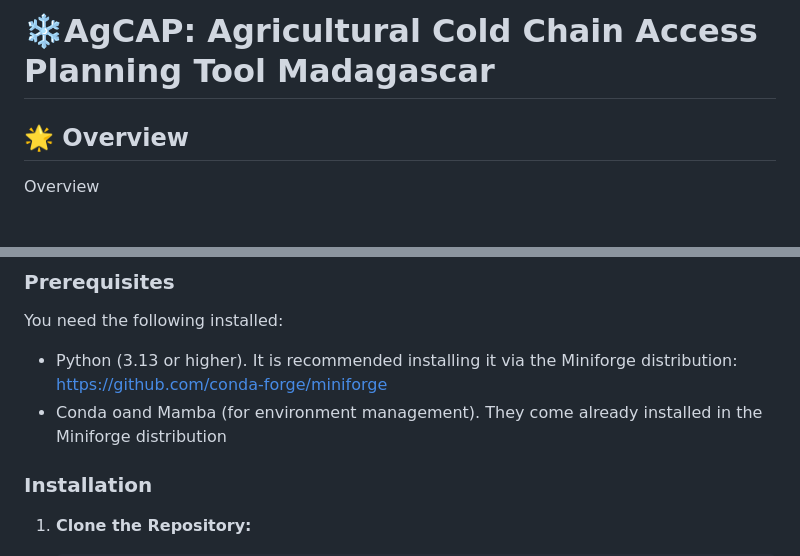
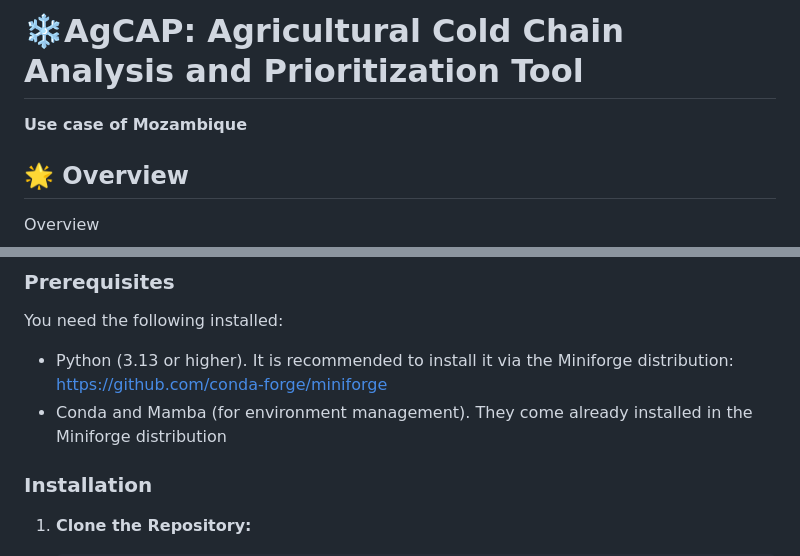
Before and after one commit to SEforALL-IEAP/AgCAP, a Markdown page: README.md, 2 parts joined by grey strips. Drawn GitHub-style; blank space fills up the shorter version.

```diff
--- a/README.md
+++ b/README.md
@@ -1,4 +1,6 @@
-# ❄️AgCAP: Agricultural Cold Chain Access Planning Tool **Madagascar**
+# ❄️AgCAP: Agricultural Cold Chain Analysis and Prioritization Tool
+
+**Use case of Mozambique**
 
 
 ## 🌟 Overview
@@ -13,8 +15,8 @@ These instructions will get you a copy of the project up and running on your loc
 
 You need the following installed:
 
-* Python (3.13 or higher). It is recommended installing it via the Miniforge distribution: https://github.com/conda-forge/miniforge
-* Conda oand Mamba (for environment management). They come already installed in the Miniforge distribution
+* Python (3.13 or higher). It is recommended to install it via the Miniforge distribution: https://github.com/conda-forge/miniforge
+* Conda and Mamba (for environment management). They come already installed in the Miniforge distribution
 
 ### Installation
 
```
